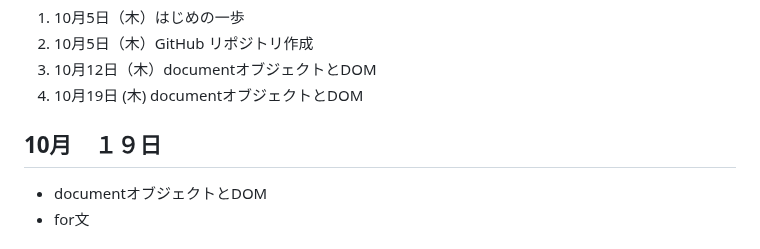
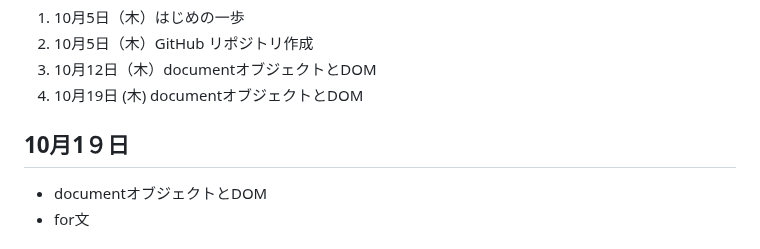
Before and after one commit to Asano-saya/01_javascript-basic, a Markdown page: README.md, the part around the change. GitHub-like rendering.

Commit message:
10月19日　授業内容

```diff
--- a/README.md
+++ b/README.md
@@ -7,7 +7,7 @@
 3. 10月12日（木）documentオブジェクトとDOM
 4. 10月19日 (木) documentオブジェクトとDOM
 
-## 10月　１９日
+## 10月1９日
 - documentオブジェクトとDOM
 - for文
 
```
